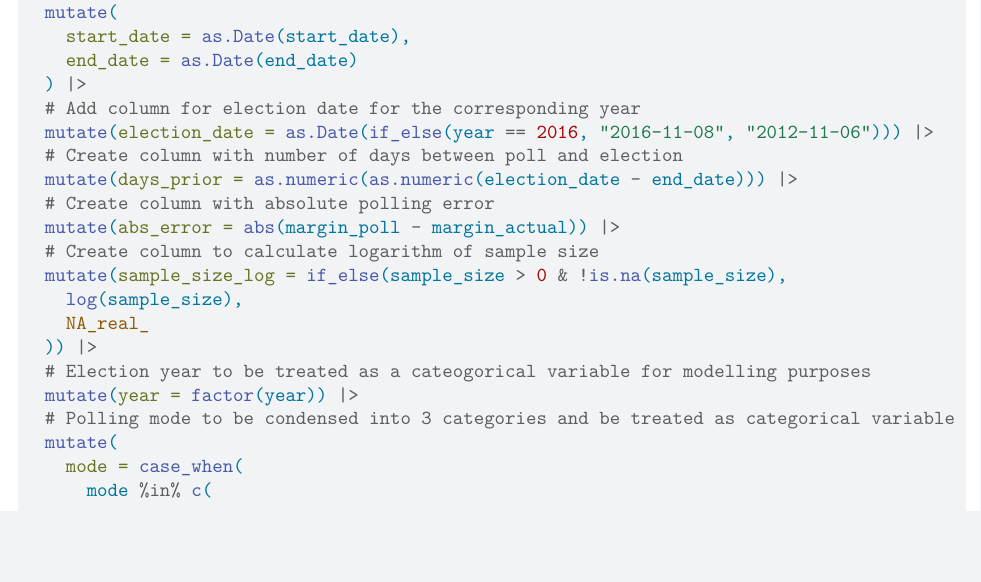
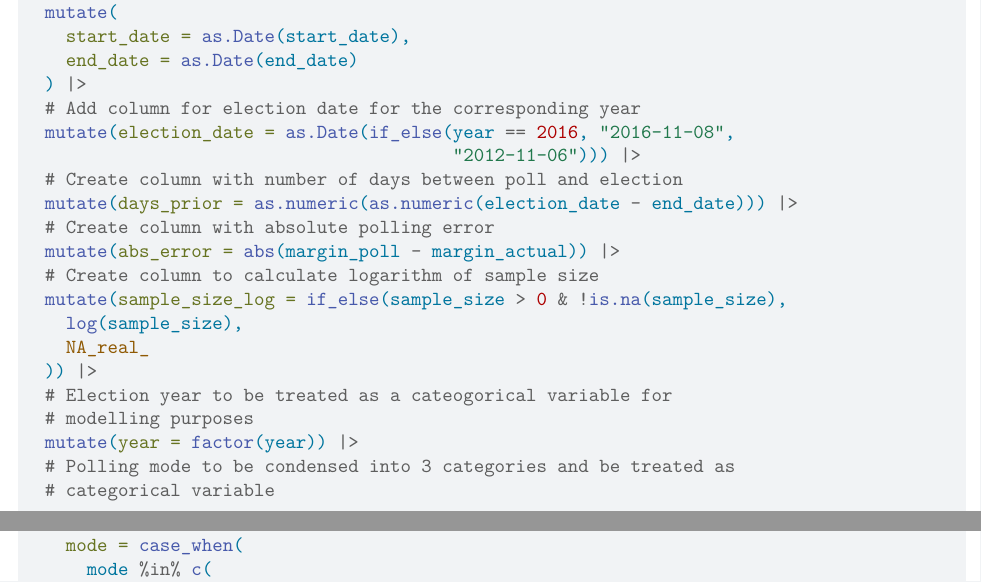
Before and after one commit to TICA-STATX290-2026/Final-Report, a Quarto document (Final Report.qmd): part of page 8 of 12 before the commit and two parts of pages 8 and 9 of 12 after it, the two joined at a grey line, cut so that both start at the same text, the shorter picture padded with empty space. Rendered offline with R 4.5, knitr and Pandoc in place of Quarto, then LaTeX, with nearby package versions; code that draws random numbers runs with fixed seeds of ours; some code elsewhere in the file could not run offline.

Commit message:
Shorten length of comments in statistical appendix.

```diff
--- a/Final Report.qmd
+++ b/Final Report.qmd
@@ -399,9 +400,11 @@ model_data <- polls_and_elections |>
     log(sample_size),
     NA_real_
   )) |>
-  # Election year to be treated as a cateogorical variable for modelling purposes
+  # Election year to be treated as a cateogorical variable for
+  # modelling purposes
   mutate(year = factor(year)) |>
-  # Polling mode to be condensed into 3 categories and be treated as categorical variable
+  # Polling mode to be condensed into 3 categories and be treated as
+  # categorical variable
   mutate(
     mode = case_when(
       mode %in% c(
```
Also changed, not shown: Final-Report.pdf (added), Final Report.qmd (6 more changed lines).
